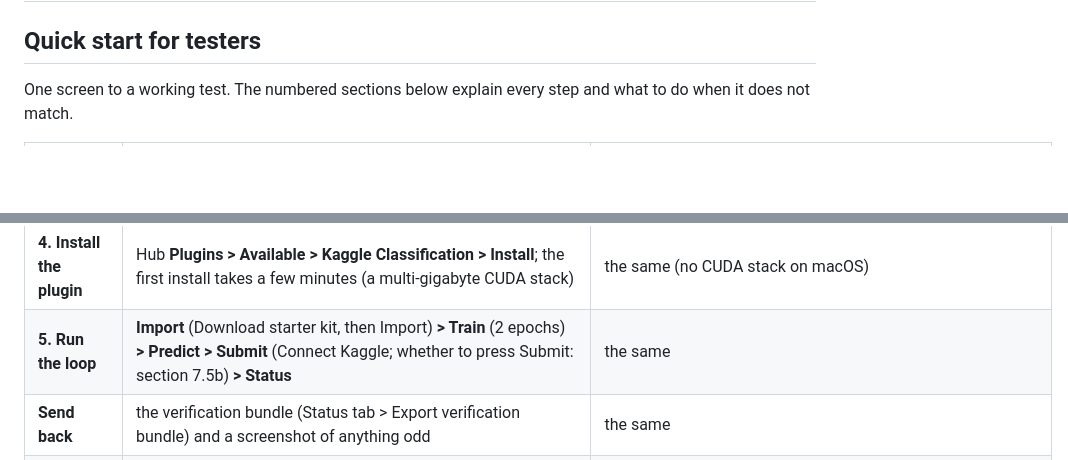
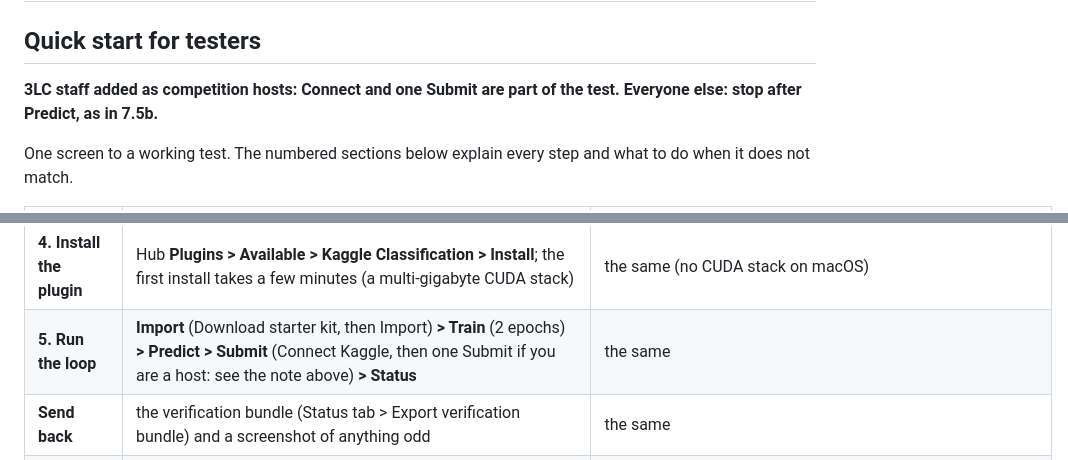
Before and after one commit to 3lc-ai/3lc-compute-plugin-kaggle-classification, a Markdown page: TESTING.md, 2 parts joined by grey strips. Rendered like a GitHub page; blank space fills up the shorter version.

Commit message:
docs(TESTING.md): the quick start's tester-round policy (3LC staff added as competition hosts Connect and Submit once; everyone else stops after Predict, as in 7.5b)

```diff
--- a/TESTING.md
+++ b/TESTING.md
@@ -1,6 +1,8 @@
 # TESTING.md: try the Kaggle Classification plugin (release candidate 1.0.0rc14)
 
 ## Quick start for testers
+
+**3LC staff added as competition hosts: Connect and one Submit are part of the test. Everyone else: stop after Predict, as in 7.5b.**
 
 One screen to a working test. The numbered sections below explain every step and what to do when it
 does not match.
@@ -14,7 +16,7 @@ does not match.
 | | the first start asks for your 3LC API key once; two service windows open | the first start asks for your 3LC API key once |
 | **3. Connect** | https://hub.3lc.ai/gettingstarted/: object service `http://127.0.0.1:5015`, compute service `http://127.0.0.1:5020`, allow local network access | the same |
 | **4. Install the plugin** | Hub **Plugins > Available > Kaggle Classification > Install**; the first install takes a few minutes (a multi-gigabyte CUDA stack) | the same (no CUDA stack on macOS) |
-| **5. Run the loop** | **Import** (Download starter kit, then Import) **> Train** (2 epochs) **> Predict > Submit** (Connect Kaggle; whether to press Submit: section 7.5b) **> Status** | the same |
+| **5. Run the loop** | **Import** (Download starter kit, then Import) **> Train** (2 epochs) **> Predict > Submit** (Connect Kaggle, then one Submit if you are a host: see the note above) **> Status** | the same |
 | **Send back** | the verification bundle (Status tab > Export verification bundle) and a screenshot of anything odd | the same |
 | **Stop** | `powershell -ExecutionPolicy Bypass -File .\start_tester.ps1 -Stop` | `./start_tester.sh --stop` |
 
```
